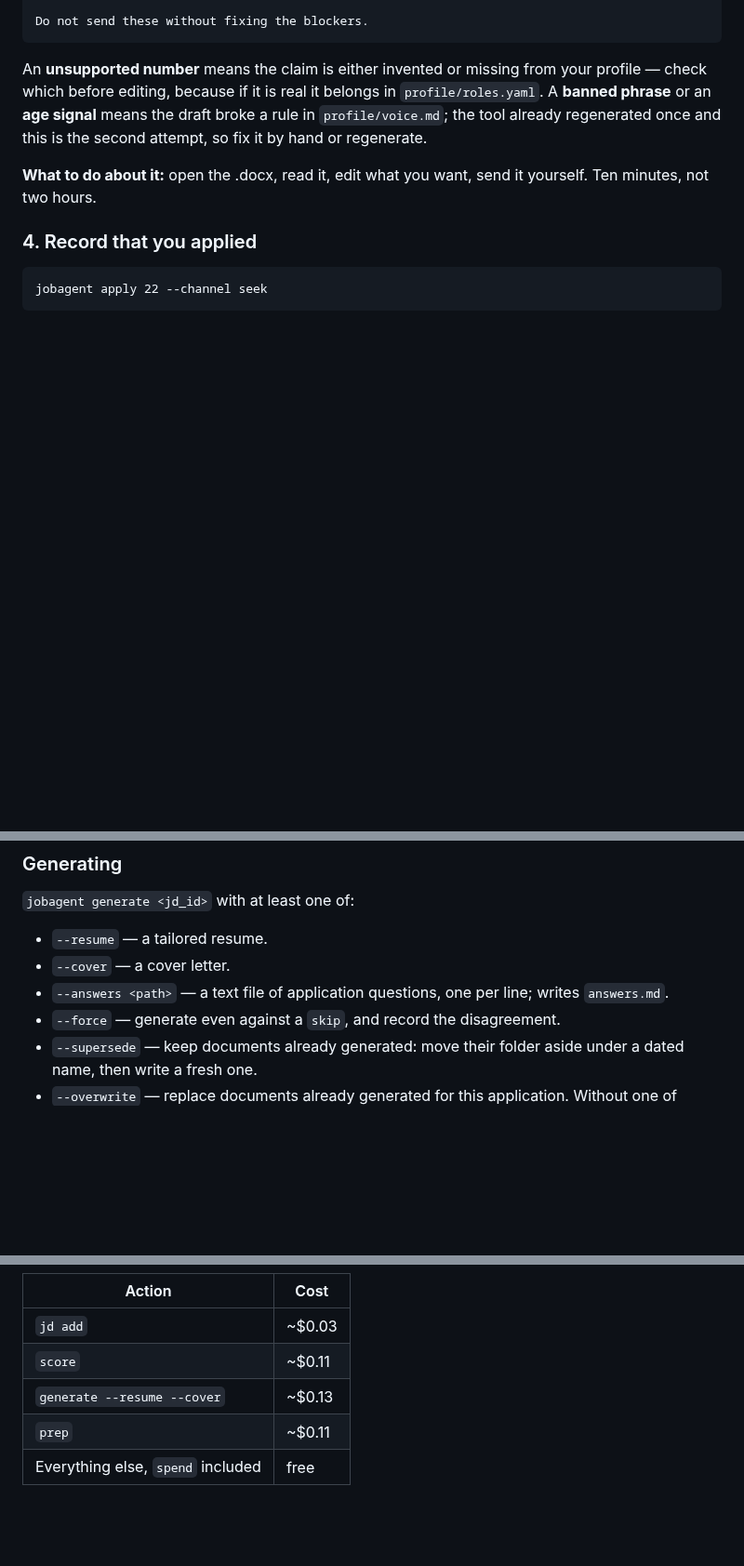
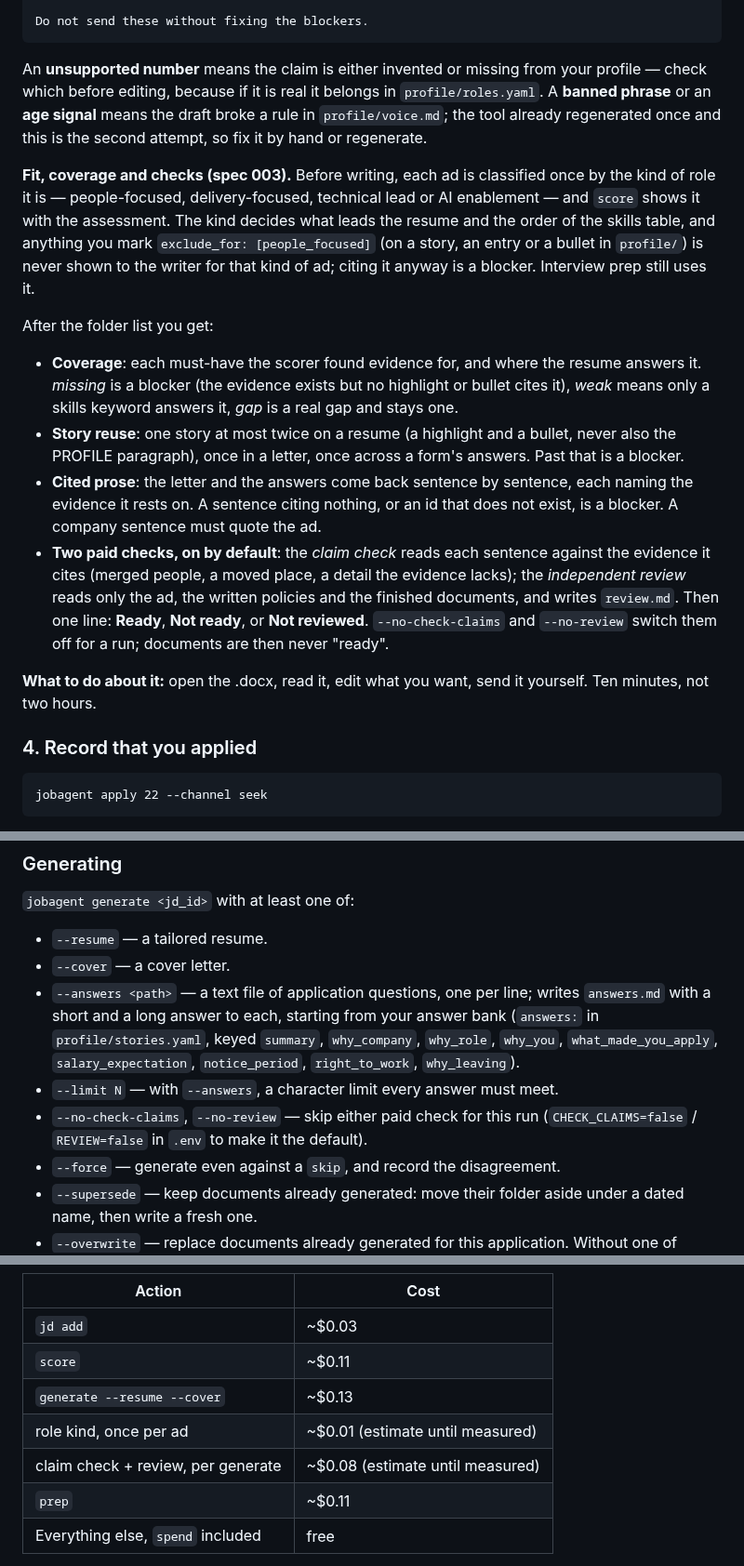
Before and after one commit to AlanBronTech/job-agent, a Markdown page: README.md, 3 parts joined by grey strips. Shown at 93% size. Drawn GitHub-style; blank space fills up the shorter version.

Commit message:
003 T048: README and CLAUDE.md for role kinds, coverage, cited prose, the checks and the answer bank
Co-Authored-By: Claude Opus 5.5 <noreply@anthropic.com>

```diff
--- a/README.md
+++ b/README.md
@@ -312,6 +312,33 @@ your profile — check which before editing, because if it is real it belongs in
 broke a rule in `profile/voice.md`; the tool already regenerated once and this
 is the second attempt, so fix it by hand or regenerate.
 
+**Fit, coverage and checks (spec 003).** Before writing, each ad is
+classified once by the kind of role it is — people-focused, delivery-focused,
+technical lead or AI enablement — and `score` shows it with the assessment.
+The kind decides what leads the resume and the order of the skills table, and
+anything you mark `exclude_for: [people_focused]` (on a story, an entry or a
+bullet in `profile/`) is never shown to the writer for that kind of ad; citing
+it anyway is a blocker. Interview prep still uses it.
+
+After the folder list you get:
+
+- **Coverage**: each must-have the scorer found evidence for, and where the
+  resume answers it. *missing* is a blocker (the evidence exists but no
+  highlight or bullet cites it), *weak* means only a skills keyword answers it,
+  *gap* is a real gap and stays one.
+- **Story reuse**: one story at most twice on a resume (a highlight and a
+  bullet, never also the PROFILE paragraph), once in a letter, once across a
+  form's answers. Past that is a blocker.
+- **Cited prose**: the letter and the answers come back sentence by sentence,
+  each naming the evidence it rests on. A sentence citing nothing, or an id
+  that does not exist, is a blocker. A company sentence must quote the ad.
+- **Two paid checks, on by default**: the *claim check* reads each sentence
+  against the evidence it cites (merged people, a moved place, a detail the
+  evidence lacks); the *independent review* reads only the ad, the written
+  policies and the finished documents, and writes `review.md`. Then one line:
+  **Ready**, **Not ready**, or **Not reviewed**. `--no-check-claims` and
+  `--no-review` switch them off for a run; documents are then never "ready".
+
 **What to do about it:** open the .docx, read it, edit what you want, send it
 yourself. Ten minutes, not two hours.
 
@@ -397,7 +424,13 @@ whole ad. Expand the description, save the page again, re-add it.
 - `--resume` — a tailored resume.
 - `--cover` — a cover letter.
 - `--answers <path>` — a text file of application questions, one per line;
-  writes `answers.md`.
+  writes `answers.md` with a short and a long answer to each, starting from
+  your answer bank (`answers:` in `profile/stories.yaml`, keyed `summary`,
+  `why_company`, `why_role`, `why_you`, `what_made_you_apply`,
+  `salary_expectation`, `notice_period`, `right_to_work`, `why_leaving`).
+- `--limit N` — with `--answers`, a character limit every answer must meet.
+- `--no-check-claims`, `--no-review` — skip either paid check for this run
+  (`CHECK_CLAIMS=false` / `REVIEW=false` in `.env` to make it the default).
 - `--force` — generate even against a `skip`, and record the disagreement.
 - `--supersede` — keep documents already generated: move their folder aside
   under a dated name, then write a fresh one.
@@ -537,6 +570,8 @@ Claude Sonnet 5, read out of `runs.jsonl` by `jobagent spend`.
 | `jd add` | ~$0.03 |
 | `score` | ~$0.11 |
 | `generate --resume --cover` | ~$0.13 |
+| role kind, once per ad | ~$0.01 (estimate until measured) |
+| claim check + review, per generate | ~$0.08 (estimate until measured) |
 | `prep` | ~$0.11 |
 | Everything else, `spend` included | free |
 
```
Also changed, not shown: CLAUDE.md (+13 -0 lines), specs/003-generation-quality/tasks.md (+1 -1 lines).
